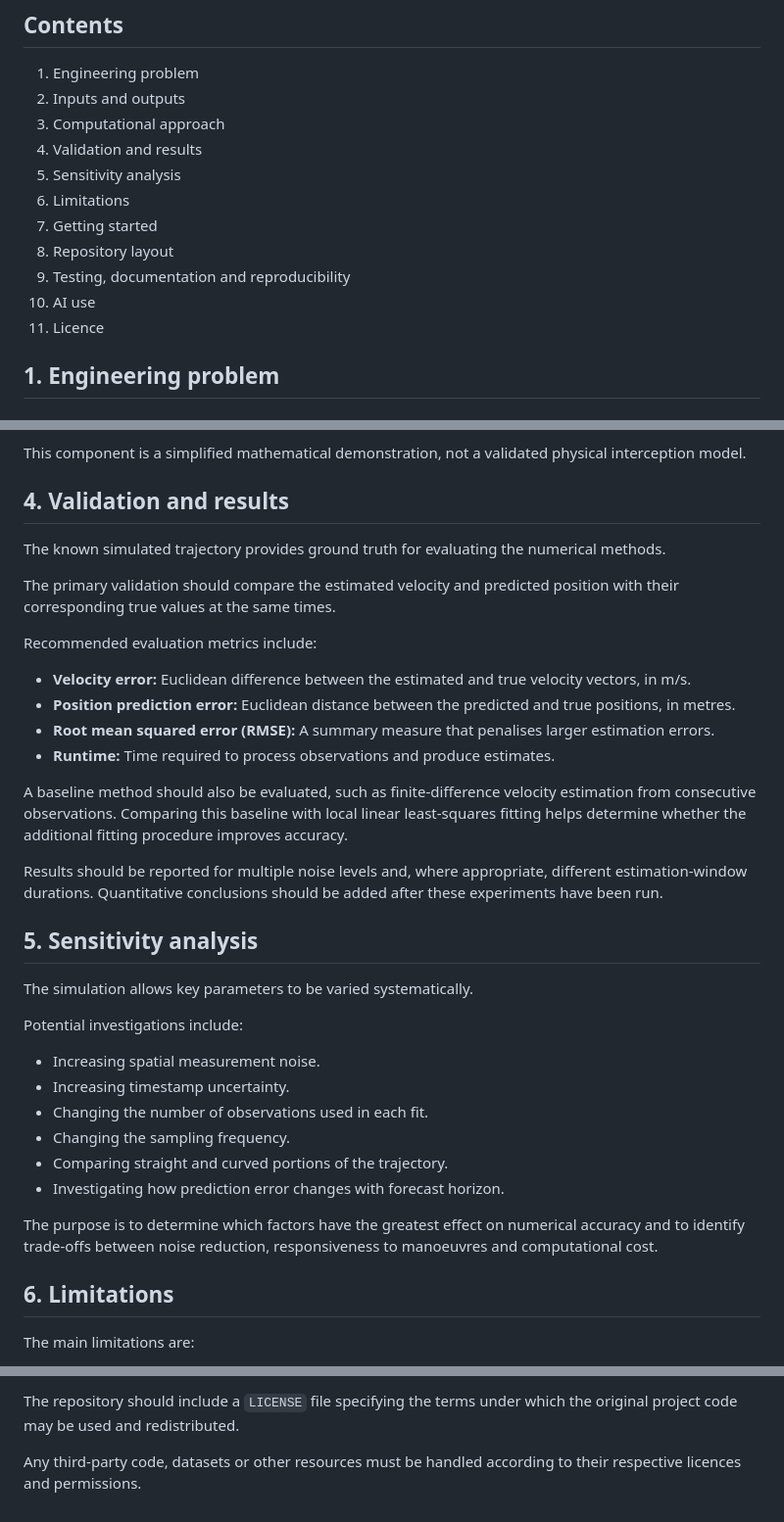
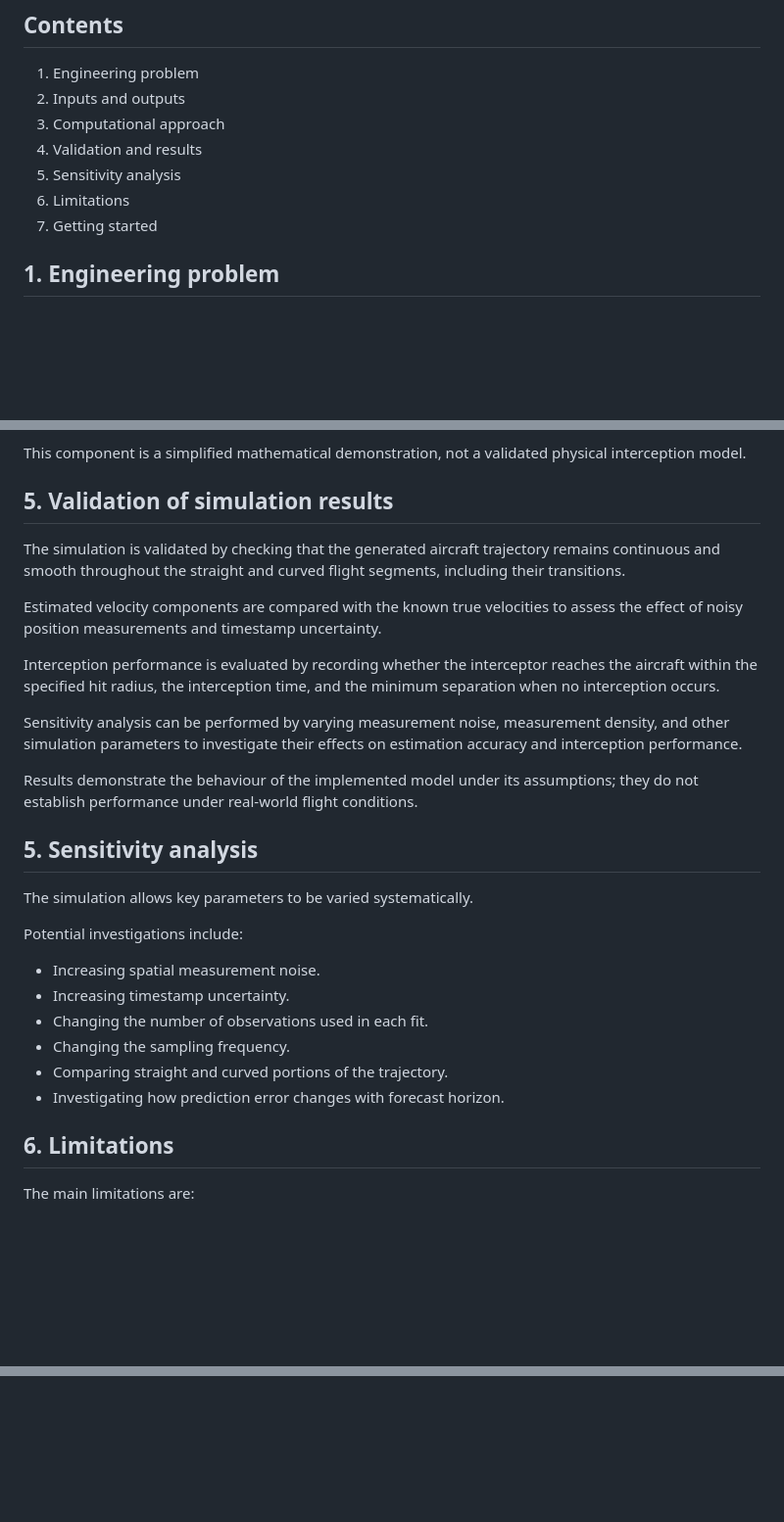
Before and after one commit to davidjmperry-MUNI/Predictive_guidance_targeting_system_MMA3001, a Markdown page: README.md, 3 parts joined by grey strips. Shown at 98% size. Rendered like a GitHub page; blank space fills up the shorter version.

```diff
--- a/README.md
+++ b/README.md
@@ -19,10 +19,7 @@ The project uses local linear least-squares fitting to estimate the aircraft's v
 5. Sensitivity analysis
 6. Limitations
 7. Getting started
-8. Repository layout
-9. Testing, documentation and reproducibility
-10. AI use
-11. Licence
+
 
 ## 1. Engineering problem
 
@@ -145,22 +142,16 @@ The predicted target motion is used to calculate a potential interception point
 
 This component is a simplified mathematical demonstration, not a validated physical interception model.
 
-## 4. Validation and results
+## 5. Validation of simulation results
+The simulation is validated by checking that the generated aircraft trajectory remains continuous and smooth throughout the straight and curved flight segments, including their transitions.
 
-The known simulated trajectory provides ground truth for evaluating the numerical methods.
+Estimated velocity components are compared with the known true velocities to assess the effect of noisy position measurements and timestamp uncertainty.
 
-The primary validation should compare the estimated velocity and predicted position with their corresponding true values at the same times.
+Interception performance is evaluated by recording whether the interceptor reaches the aircraft within the specified hit radius, the interception time, and the minimum separation when no interception occurs.
 
-Recommended evaluation metrics include:
+Sensitivity analysis can be performed by varying measurement noise, measurement density, and other simulation parameters to investigate their effects on estimation accuracy and interception performance.
 
-- **Velocity error:** Euclidean difference between the estimated and true velocity vectors, in m/s.
-- **Position prediction error:** Euclidean distance between the predicted and true positions, in metres.
-- **Root mean squared error (RMSE):** A summary measure that penalises larger estimation errors.
-- **Runtime:** Time required to process observations and produce estimates.
-
-A baseline method should also be evaluated, such as finite-difference velocity estimation from consecutive observations. Comparing this baseline with local linear least-squares fitting helps determine whether the additional fitting procedure improves accuracy.
-
-Results should be reported for multiple noise levels and, where appropriate, different estimation-window durations. Quantitative conclusions should be added after these experiments have been run.
+Results demonstrate the behaviour of the implemented model under its assumptions; they do not establish performance under real-world flight conditions.
 
 ## 5. Sensitivity analysis
 
@@ -175,7 +166,6 @@ Potential investigations include:
 - Comparing straight and curved portions of the trajectory.
 - Investigating how prediction error changes with forecast horizon.
 
-The purpose is to determine which factors have the greatest effect on numerical accuracy and to identify trade-offs between noise reduction, responsiveness to manoeuvres and computational cost.
 
 ## 6. Limitations
 
@@ -319,3 +233,0 @@ The final submission should reflect the actual development process and the stude
-The repository should include a `LICENSE` file specifying the terms under which the original project code may be used and redistributed.
-
-Any third-party code, datasets or other resources must be handled according to their respective licences and permissions.
```
Also changed, not shown: other parts of README.md (+0 -75 lines).
